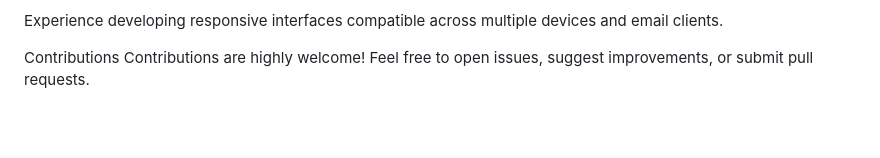
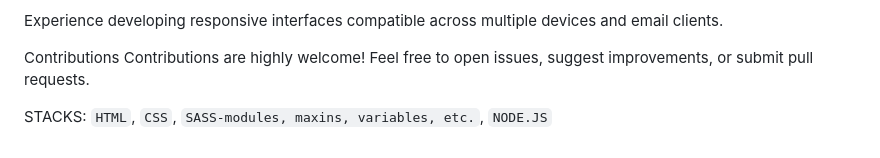
Before and after one commit to allancrabelo/NewsletterPage, a Markdown page: README.md, the part around the change. Drawn GitHub-style; blank space fills up the shorter version.

```diff
--- a/README.md
+++ b/README.md
@@ -77,3 +77,5 @@ Experience developing responsive interfaces compatible across multiple devices a
 
 Contributions
 Contributions are highly welcome! Feel free to open issues, suggest improvements, or submit pull requests.
+
+STACKS: `HTML`, `CSS`, `SASS-modules, maxins, variables, etc.`, `NODE.JS`
```
